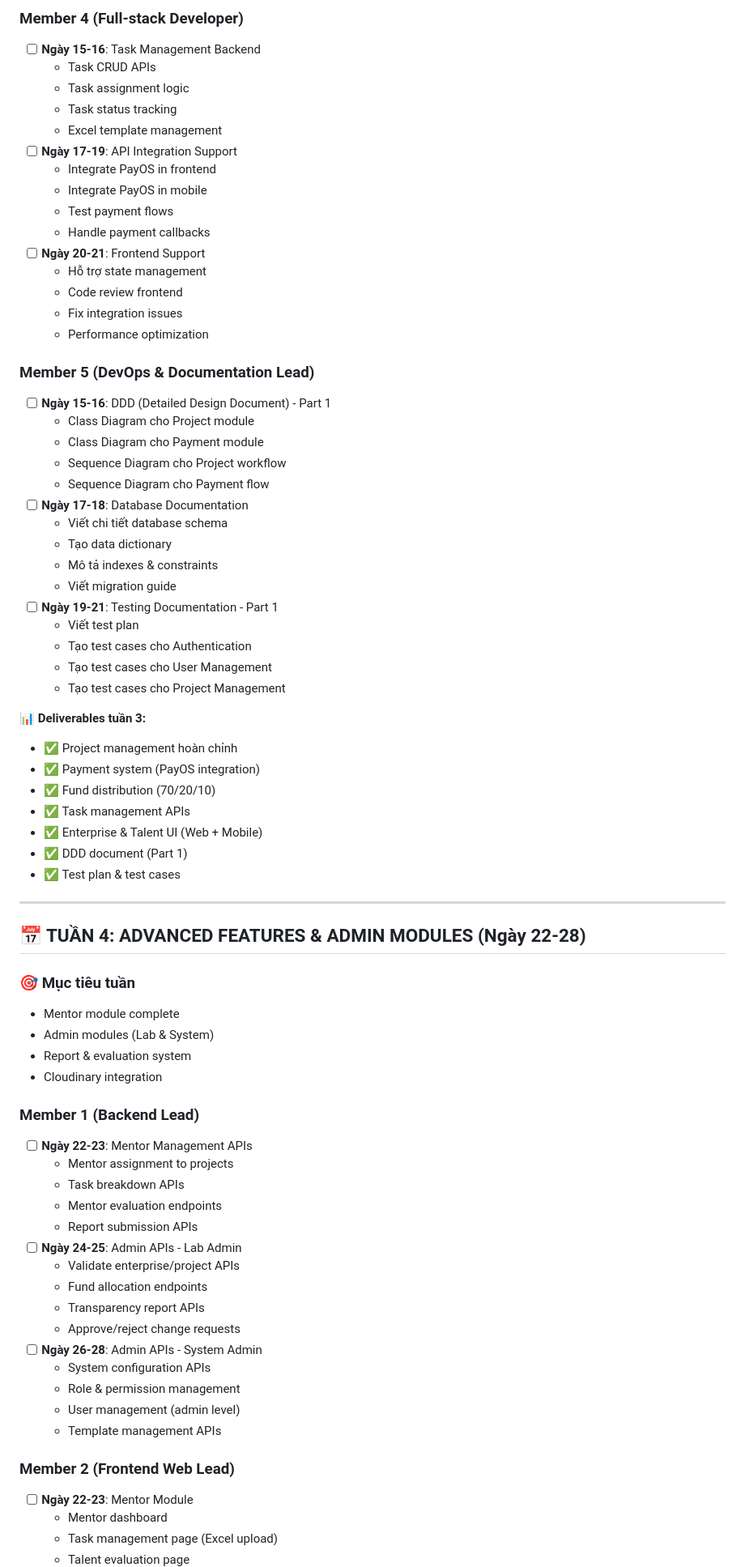
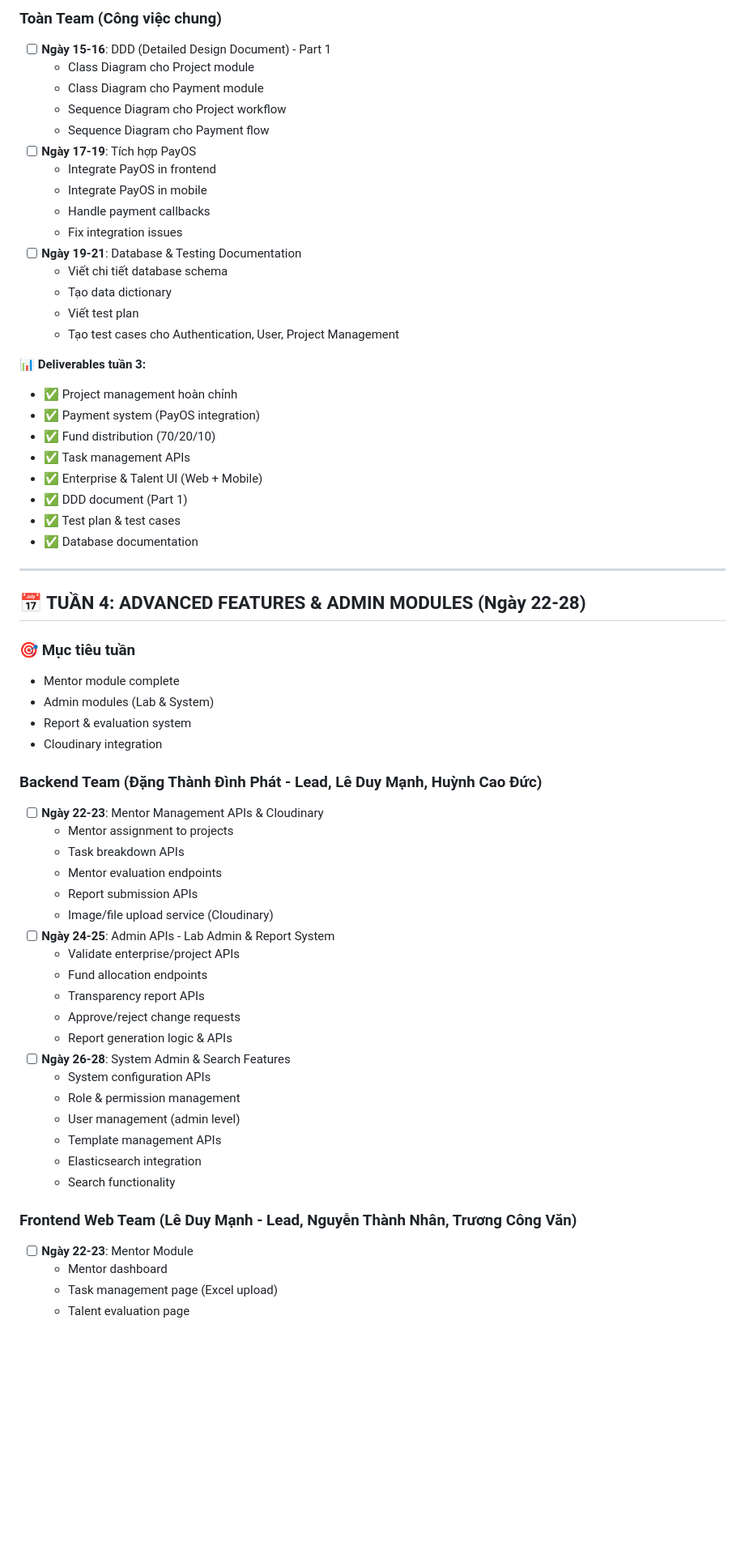
Before and after one commit to W-Codyz/LabODC_UTH, a Markdown page: ROADMAP.md, the part around one of its changes. Shown at 81% size. Drawn GitHub-style; blank space fills up the shorter version.

```diff
--- a/ROADMAP.md
+++ b/ROADMAP.md
@@ -301,37 +279,20 @@
 
-### Member 4 (Full-stack Developer)
-- [ ] **Ngày 15-16**: Task Management Backend
-  - Task CRUD APIs
-  - Task assignment logic
-  - Task status tracking
-  - Excel template management
-- [ ] **Ngày 17-19**: API Integration Support
-  - Integrate PayOS in frontend
-  - Integrate PayOS in mobile
-  - Test payment flows
-  - Handle payment callbacks
-- [ ] **Ngày 20-21**: Frontend Support
-  - Hỗ trợ state management
-  - Code review frontend
-  - Fix integration issues
-  - Performance optimization
-
-### Member 5 (DevOps & Documentation Lead)
+### Toàn Team (Công việc chung)
 - [ ] **Ngày 15-16**: DDD (Detailed Design Document) - Part 1
   - Class Diagram cho Project module
   - Class Diagram cho Payment module
   - Sequence Diagram cho Project workflow
   - Sequence Diagram cho Payment flow
-- [ ] **Ngày 17-18**: Database Documentation
+- [ ] **Ngày 17-19**: Tích hợp PayOS
+  - Integrate PayOS in frontend
+  - Integrate PayOS in mobile
+  - Handle payment callbacks
+  - Fix integration issues
+- [ ] **Ngày 19-21**: Database & Testing Documentation
   - Viết chi tiết database schema
   - Tạo data dictionary
-  - Mô tả indexes & constraints
-  - Viết migration guide
-- [ ] **Ngày 19-21**: Testing Documentation - Part 1
   - Viết test plan
-  - Tạo test cases cho Authentication
-  - Tạo test cases cho User Management
-  - Tạo test cases cho Project Management
+  - Tạo test cases cho Authentication, User, Project Management
 
 **📊 Deliverables tuần 3:**
 - ✅ Project management hoàn chỉnh
@@ -341,6 +302,7 @@
 - ✅ Enterprise & Talent UI (Web + Mobile)
 - ✅ DDD document (Part 1)
 - ✅ Test plan & test cases
+- ✅ Database documentation
 
 ---
 
@@ -352,24 +314,28 @@
 - Report & evaluation system
 - Cloudinary integration
 
-### Member 1 (Backend Lead)
-- [ ] **Ngày 22-23**: Mentor Management APIs
+### Backend Team (Đặng Thành Đình Phát - Lead, Lê Duy Mạnh, Huỳnh Cao Đức)
+- [ ] **Ngày 22-23**: Mentor Management APIs & Cloudinary
   - Mentor assignment to projects
   - Task breakdown APIs
   - Mentor evaluation endpoints
   - Report submission APIs
-- [ ] **Ngày 24-25**: Admin APIs - Lab Admin
+  - Image/file upload service (Cloudinary)
+- [ ] **Ngày 24-25**: Admin APIs - Lab Admin & Report System
   - Validate enterprise/project APIs
   - Fund allocation endpoints
   - Transparency report APIs
   - Approve/reject change requests
-- [ ] **Ngày 26-28**: Admin APIs - System Admin
+  - Report generation logic & APIs
+- [ ] **Ngày 26-28**: System Admin & Search Features
   - System configuration APIs
   - Role & permission management
   - User management (admin level)
   - Template management APIs
+  - Elasticsearch integration
+  - Search functionality
 
-### Member 2 (Frontend Web Lead)
+### Frontend Web Team (Lê Duy Mạnh - Lead, Nguyễn Thành Nhân, Trương Công Văn)
 - [ ] **Ngày 22-23**: Mentor Module
   - Mentor dashboard
   - Task management page (Excel upload)
```
Also changed, not shown: other parts of ROADMAP.md (+112 -150 lines).
